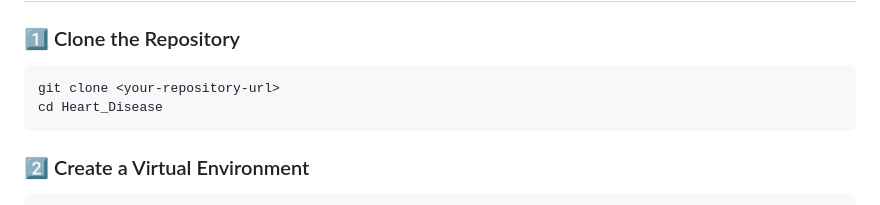
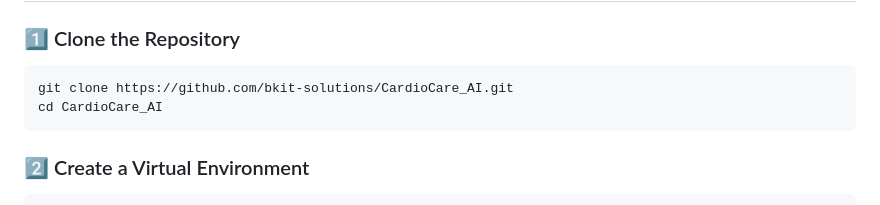
Before and after one commit to bkit-solutions/CardioCare_AI, a Markdown page: README.md, the part around the change. Drawn GitHub-style.

````diff
--- a/README.md
+++ b/README.md
@@ -99,8 +99,8 @@ CardioCare_AI/
 
 ### 1️⃣ Clone the Repository
 ```bash
-git clone <your-repository-url>
-cd Heart_Disease
+git clone https://github.com/bkit-solutions/CardioCare_AI.git
+cd CardioCare_AI
 ```
 
 ### 2️⃣ Create a Virtual Environment
````
